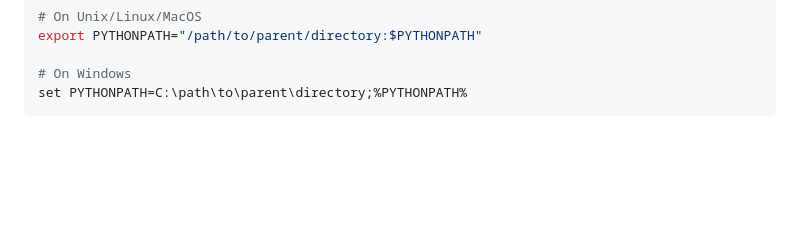
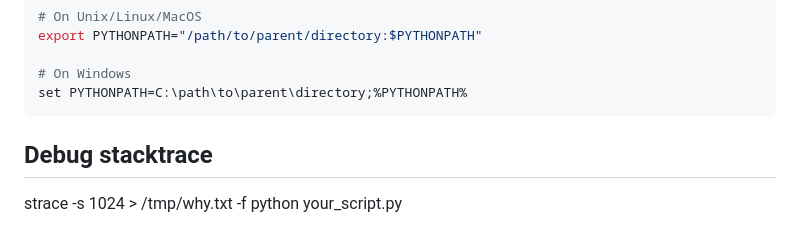
Before and after one commit to paramraghavan/beginners-py-learn, a Markdown page: quick101/check-my-python-setup.md, the part around the change. Drawn GitHub-style; blank space fills up the shorter version.

Commit message:
debug stacktrace

````diff
--- a/quick101/check-my-python-setup.md
+++ b/quick101/check-my-python-setup.md
@@ -190,3 +190,6 @@ export PYTHONPATH="/path/to/parent/directory:$PYTHONPATH"
 # On Windows
 set PYTHONPATH=C:\path\to\parent\directory;%PYTHONPATH%
 ```
+
+## Debug stacktrace
+strace -s 1024 > /tmp/why.txt -f python your_script.py
````
